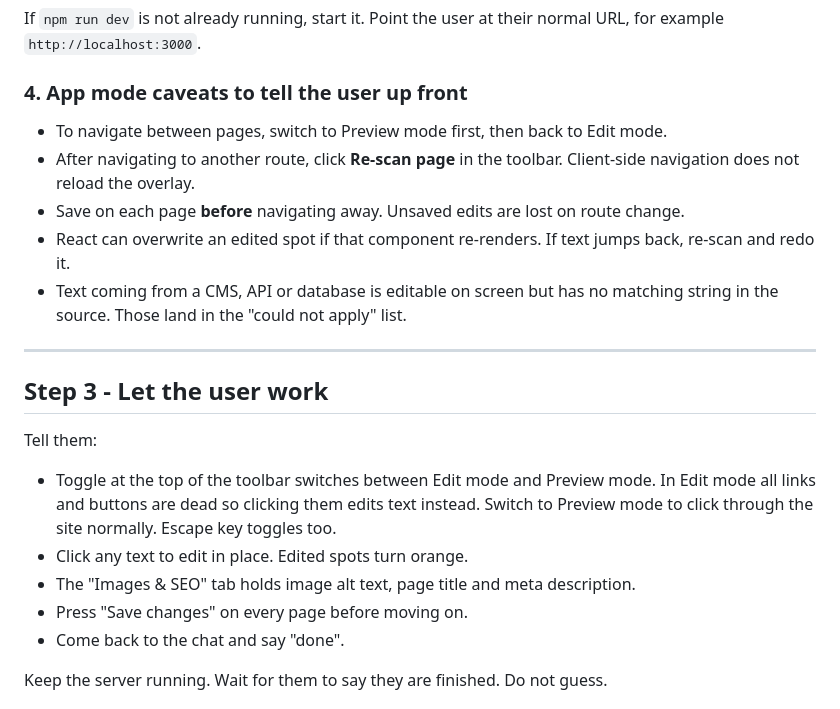
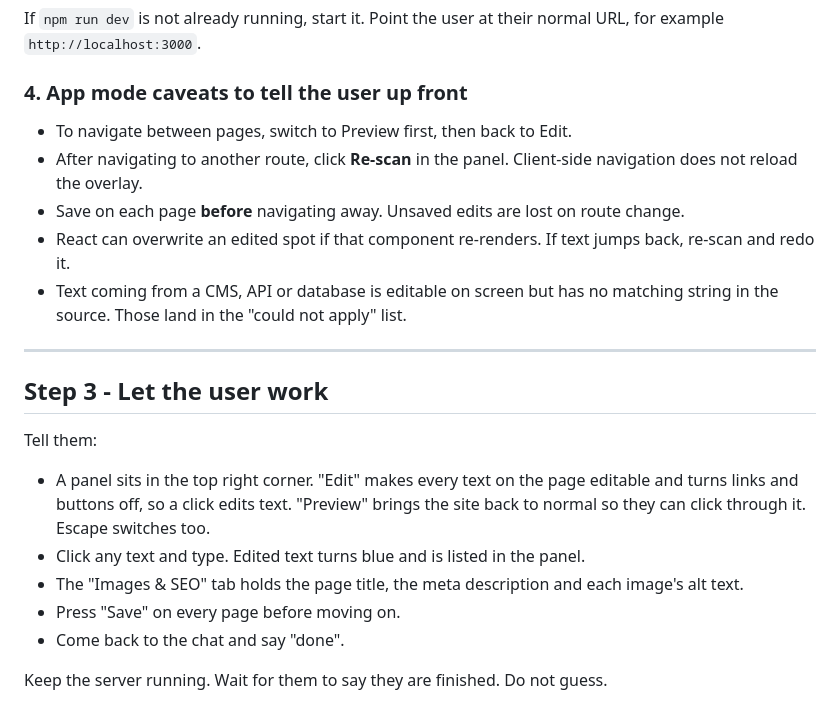
Before and after one commit to jmackow/skills, a Markdown page: copy-edit-mode/SKILL.md, the part around the change. Rendered like a GitHub page.

```diff
--- a/copy-edit-mode/SKILL.md
+++ b/copy-edit-mode/SKILL.md
@@ -81,8 +81,8 @@ URL, for example `http://localhost:3000`.
 
 ### 4. App mode caveats to tell the user up front
 
-- To navigate between pages, switch to Preview mode first, then back to Edit mode.
-- After navigating to another route, click **Re-scan page** in the toolbar. Client-side
+- To navigate between pages, switch to Preview first, then back to Edit.
+- After navigating to another route, click **Re-scan** in the panel. Client-side
   navigation does not reload the overlay.
 - Save on each page **before** navigating away. Unsaved edits are lost on route change.
 - React can overwrite an edited spot if that component re-renders. If text jumps back,
@@ -96,12 +96,11 @@ URL, for example `http://localhost:3000`.
 
 Tell them:
 
-- Toggle at the top of the toolbar switches between Edit mode and Preview mode.
-  In Edit mode all links and buttons are dead so clicking them edits text instead.
-  Switch to Preview mode to click through the site normally. Escape key toggles too.
-- Click any text to edit in place. Edited spots turn orange.
-- The "Images & SEO" tab holds image alt text, page title and meta description.
-- Press "Save changes" on every page before moving on.
+- A panel sits in the top right corner. "Edit" makes every text on the page editable and turns links and buttons
+  off, so a click edits text. "Preview" brings the site back to normal so they can click through it. Escape switches too.
+- Click any text and type. Edited text turns blue and is listed in the panel.
+- The "Images & SEO" tab holds the page title, the meta description and each image's alt text.
+- Press "Save" on every page before moving on.
 - Come back to the chat and say "done".
 
 Keep the server running. Wait for them to say they are finished. Do not guess.
```
Also changed, not shown: copy-edit-mode/README.md (+4 -4 lines), media/copy-edit-mode/1.jpg, media/copy-edit-mode/2.jpg, 3 other files.
